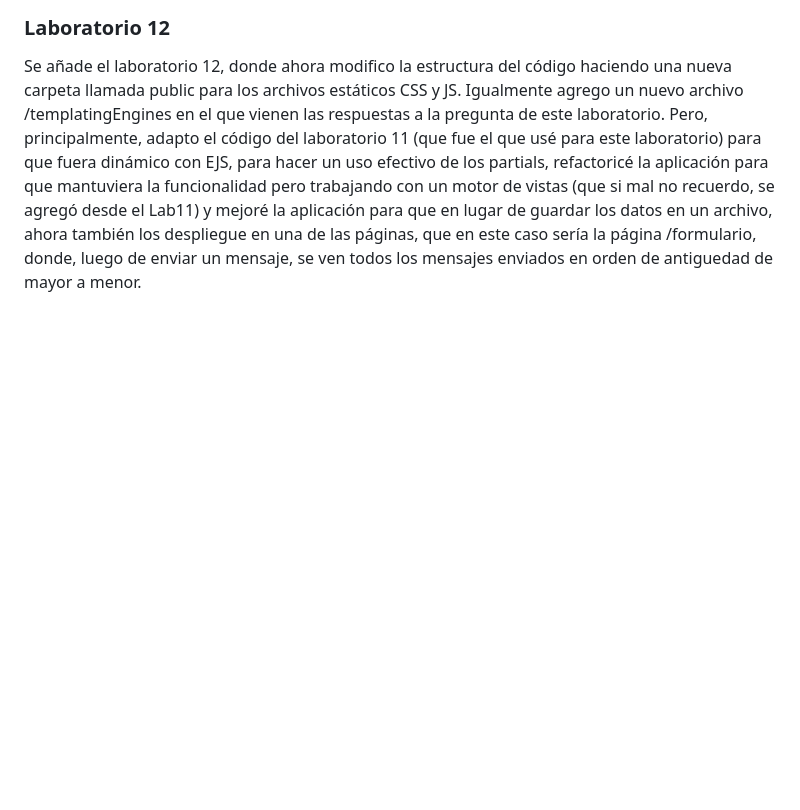
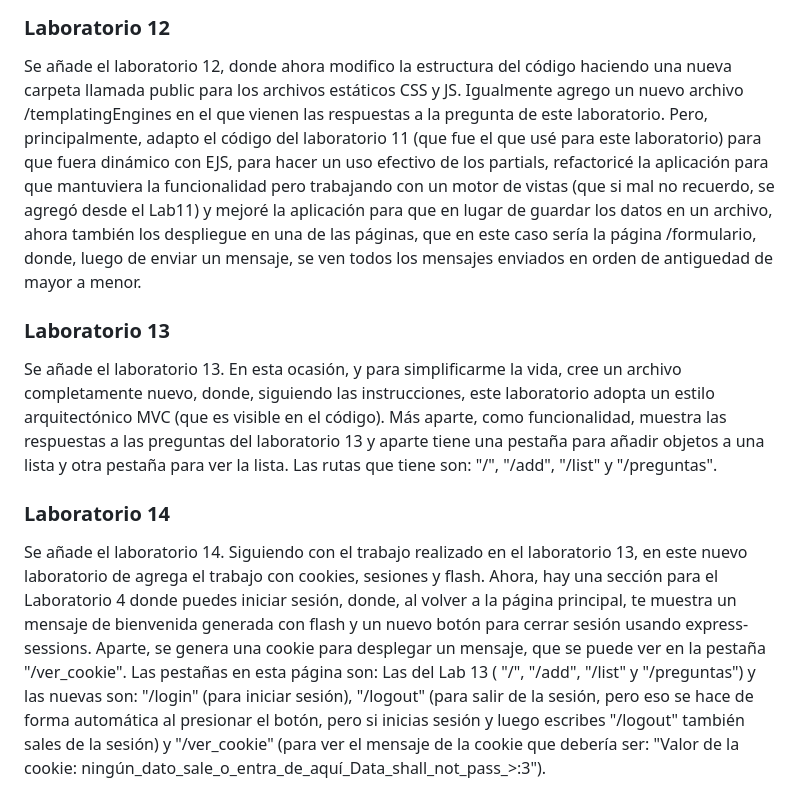
Before and after one commit to JorgeManuelOyoqui/ConstruccionDeSoftwareYTomaDeDecisiones, a Markdown page: README.md, the part around the change. GitHub-like rendering; blank space fills up the shorter version.

```diff
--- a/README.md
+++ b/README.md
@@ -67,3 +67,9 @@ Y luego intenta de nuevo escribir npm start.
 
 ### Laboratorio 12
 Se añade el laboratorio 12, donde ahora modifico la estructura del código haciendo una nueva carpeta llamada public para los archivos estáticos CSS y JS. Igualmente agrego un nuevo archivo /templatingEngines en el que vienen las respuestas a la pregunta de este laboratorio. Pero, principalmente, adapto el código del laboratorio 11 (que fue el que usé para este laboratorio) para que fuera dinámico con EJS, para hacer un uso efectivo de los partials, refactoricé la aplicación para que mantuviera la funcionalidad pero trabajando con un motor de vistas (que si mal no recuerdo, se agregó desde el Lab11) y mejoré la aplicación para que en lugar de guardar los datos en un archivo, ahora también los despliegue en una de las páginas, que en este caso sería la página /formulario, donde, luego de enviar un mensaje, se ven todos los mensajes enviados en orden de antiguedad de mayor a menor.
+
+### Laboratorio 13
+Se añade el laboratorio 13. En esta ocasión, y para simplificarme la vida, cree un archivo completamente nuevo, donde, siguiendo las instrucciones, este laboratorio adopta un estilo arquitectónico MVC (que es visible en el código). Más aparte, como funcionalidad, muestra las respuestas a las preguntas del laboratorio 13 y aparte tiene una pestaña para añadir objetos a una lista y otra pestaña para ver la lista. Las rutas que tiene son: "/", "/add", "/list" y "/preguntas".
+
+### Laboratorio 14
+Se añade el laboratorio 14. Siguiendo con el trabajo realizado en el laboratorio 13, en este nuevo laboratorio de agrega el trabajo con cookies, sesiones y flash. Ahora, hay una sección para el Laboratorio 4 donde puedes iniciar sesión, donde, al volver a la página principal, te muestra un mensaje de bienvenida generada con flash y un nuevo botón para cerrar sesión usando express-sessions. Aparte, se genera una cookie para desplegar un mensaje, que se puede ver en la pestaña "/ver_cookie". Las pestañas en esta página son: Las del Lab 13 ( "/", "/add", "/list" y "/preguntas") y las nuevas son: "/login" (para iniciar sesión), "/logout" (para salir de la sesión, pero eso se hace de forma automática al presionar el botón, pero si inicias sesión y luego escribes "/logout" también sales de la sesión) y "/ver_cookie" (para ver el mensaje de la cookie que debería ser: "Valor de la cookie: ningún_dato_sale_o_entra_de_aquí_Data_shall_not_pass_>:3").
```
